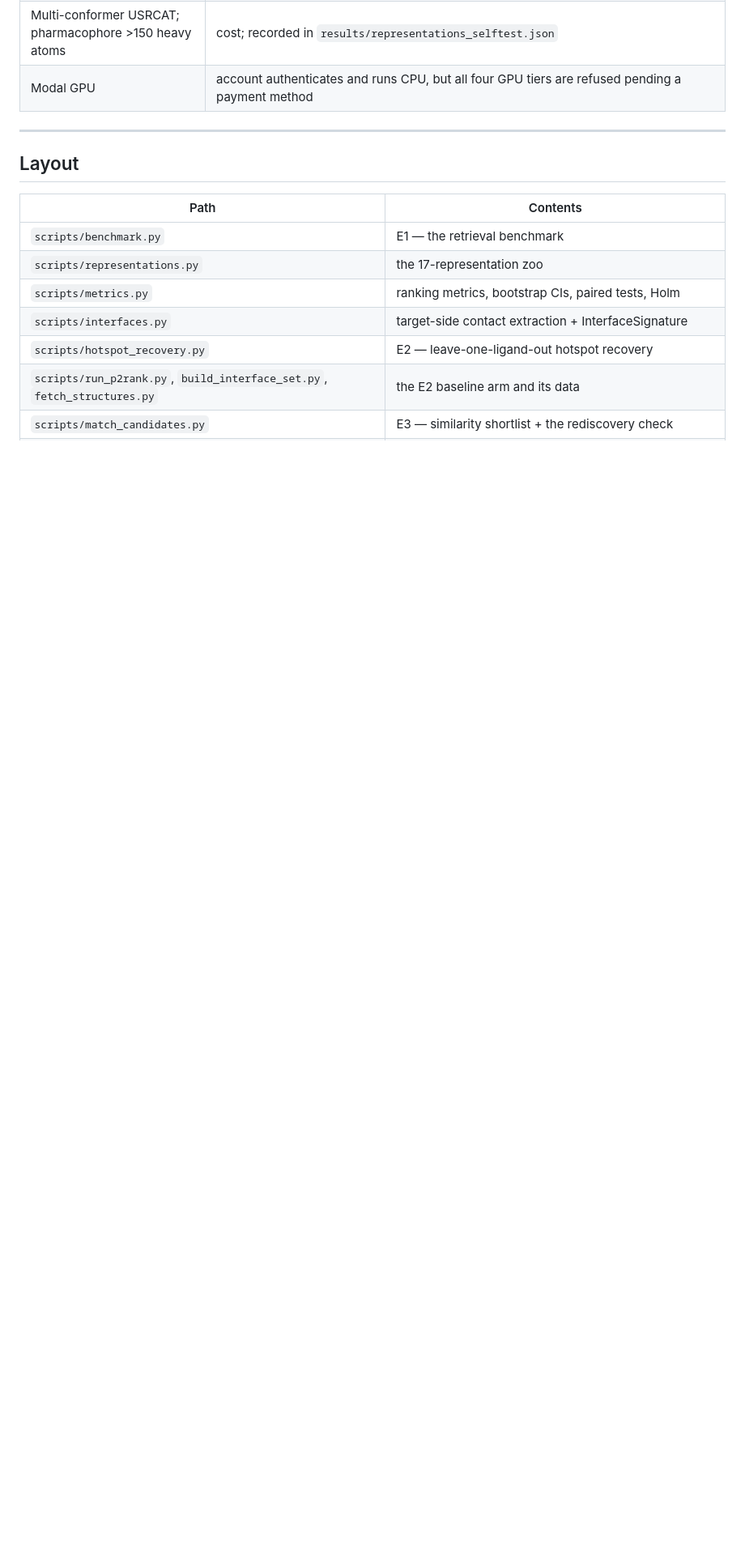
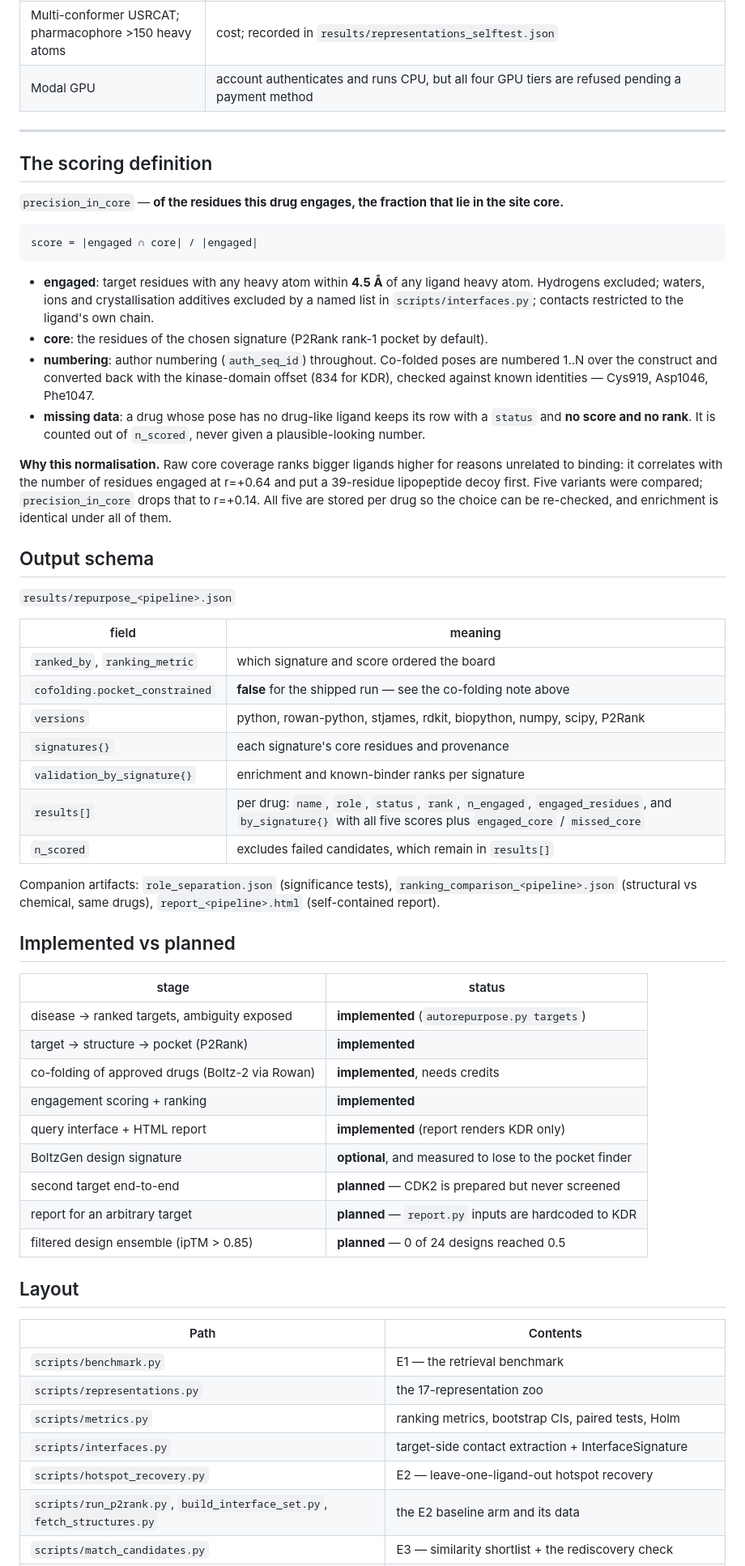
Before and after one commit to jaysahni/drug-similarity-discovery, a Markdown page: README.md, the part around the change. Shown at 81% size. Rendered like a GitHub page; blank space fills up the shorter version.

Commit message:
README: scoring definition, output schema, implemented vs planned
The task asked for the working command, output schema, scoring definition and
a clear line between what is implemented and what is planned. Adds all three.

The scoring section states the formula, the contact rules (4.5 A heavy atom,
hydrogens excluded, additives excluded by a named list, single chain), the
residue numbering and how the co-fold offset is checked against Cys919 /
Asp1046 / Phe1047, and what a failed candidate gets: a row, a status, and no
score. It also says WHY the score is size-normalised, with the correlation it
fixes (r=+0.64 -> +0.14) rather than asserting the choice.

The implemented-vs-planned table names the three things that are not done:
no second target has been screened end to end, report.py renders only KDR
because its inputs are hardcoded, and no filtered design ensemble exists.

Co-Authored-By: Claude Opus 5 (1M context) <noreply@anthropic.com>

```diff
--- a/README.md
+++ b/README.md
@@ -478,6 +478,62 @@ is what worked. Measured cost: **~5–7 credits per design**, 396–564 s per 4-
 
 ---
 
+## The scoring definition
+
+`precision_in_core` — **of the residues this drug engages, the fraction that lie in the
+site core.**
+
+    score = |engaged ∩ core| / |engaged|
+
+- **engaged**: target residues with any heavy atom within **4.5 Å** of any ligand heavy
+  atom. Hydrogens excluded; waters, ions and crystallisation additives excluded by a
+  named list in `scripts/interfaces.py`; contacts restricted to the ligand's own chain.
+- **core**: the residues of the chosen signature (P2Rank rank-1 pocket by default).
+- **numbering**: author numbering (`auth_seq_id`) throughout. Co-folded poses are
+  numbered 1..N over the construct and converted back with the kinase-domain offset
+  (834 for KDR), checked against known identities — Cys919, Asp1046, Phe1047.
+- **missing data**: a drug whose pose has no drug-like ligand keeps its row with a
+  `status` and **no score and no rank**. It is counted out of `n_scored`, never given a
+  plausible-looking number.
+
+**Why this normalisation.** Raw core coverage ranks bigger ligands higher for reasons
+unrelated to binding: it correlates with the number of residues engaged at r=+0.64 and
+put a 39-residue lipopeptide decoy first. Five variants were compared;
+`precision_in_core` drops that to r=+0.14. All five are stored per drug so the choice
+can be re-checked, and enrichment is identical under all of them.
+
+## Output schema
+
+`results/repurpose_<pipeline>.json`
+
+| field | meaning |
+|---|---|
+| `ranked_by`, `ranking_metric` | which signature and score ordered the board |
+| `cofolding.pocket_constrained` | **false** for the shipped run — see the co-folding note above |
+| `versions` | python, rowan-python, stjames, rdkit, biopython, numpy, scipy, P2Rank |
+| `signatures{}` | each signature's core residues and provenance |
+| `validation_by_signature{}` | enrichment and known-binder ranks per signature |
+| `results[]` | per drug: `name`, `role`, `status`, `rank`, `n_engaged`, `engaged_residues`, and `by_signature{}` with all five scores plus `engaged_core` / `missed_core` |
+| `n_scored` | excludes failed candidates, which remain in `results[]` |
+
+Companion artifacts: `role_separation.json` (significance tests),
+`ranking_comparison_<pipeline>.json` (structural vs chemical, same drugs),
+`report_<pipeline>.html` (self-contained report).
+
+## Implemented vs planned
+
+| stage | status |
+|---|---|
+| disease → ranked targets, ambiguity exposed | **implemented** (`autorepurpose.py targets`) |
+| target → structure → pocket (P2Rank) | **implemented** |
+| co-folding of approved drugs (Boltz-2 via Rowan) | **implemented**, needs credits |
+| engagement scoring + ranking | **implemented** |
+| query interface + HTML report | **implemented** (report renders KDR only) |
+| BoltzGen design signature | **optional**, and measured to lose to the pocket finder |
+| second target end-to-end | **planned** — CDK2 is prepared but never screened |
+| report for an arbitrary target | **planned** — `report.py` inputs are hardcoded to KDR |
+| filtered design ensemble (ipTM > 0.85) | **planned** — 0 of 24 designs reached 0.5 |
+
 ## Layout
 
 | Path | Contents |
```
